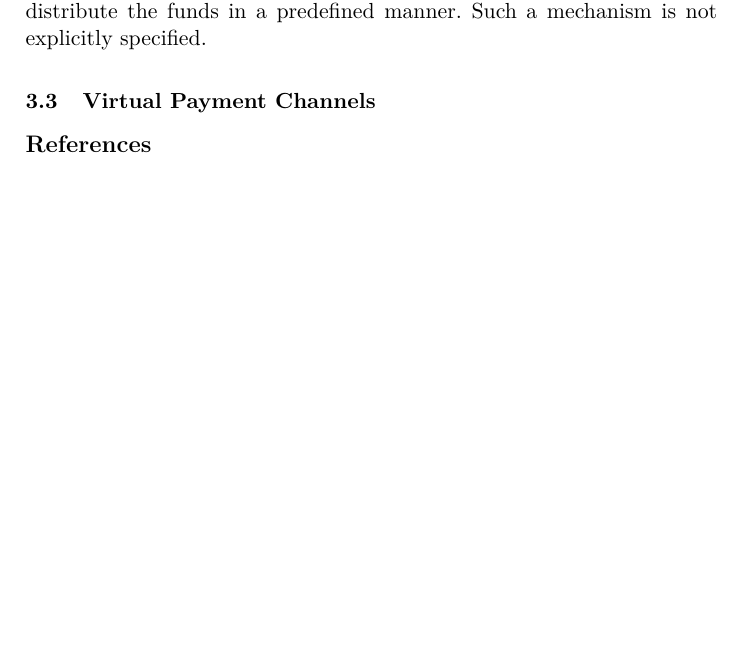
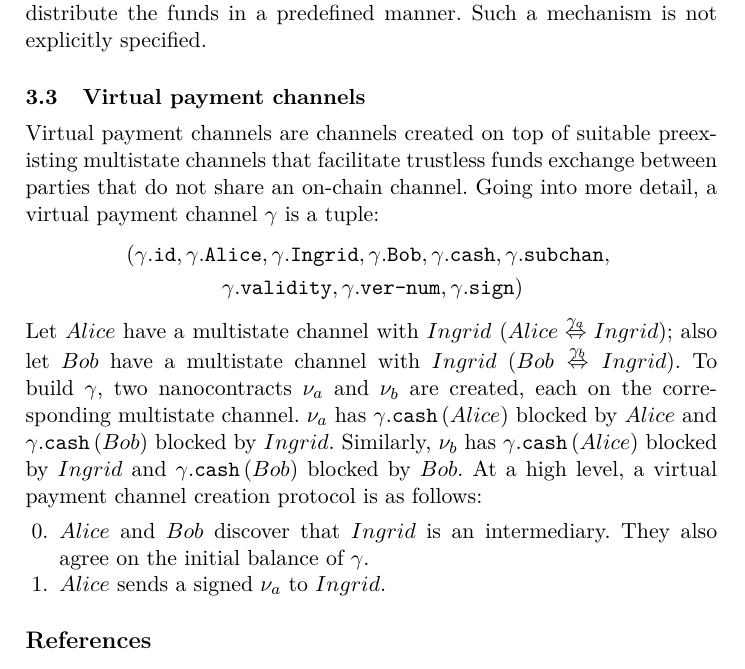
Before and after one commit to OrfeasLitos/PaymentChannels, a LaTeX paper (src/paymentChannels.tex, which reads src/perun/virtualpaymentchannels.tex): part of page 13 of 13, cut so that both start at the same text, the shorter picture padded with empty space. Compiled offline with pdfLaTeX.

Commit message:
Start describing virtual payment channel creation

```diff
--- a/src/perun/virtualpaymentchannels.tex
+++ b/src/perun/virtualpaymentchannels.tex
@@ -1 +1,26 @@
-\subsection{Virtual Payment Channels}
+\subsection{Virtual payment channels}
+  Virtual payment channels are channels created on top of suitable preexisting multistate
+  channels that facilitate trustless funds exchange between parties that do not share an
+  on-chain channel. Going into more detail, a virtual payment channel $\gamma$ is a tuple:
+  \begin{gather*}
+    \left(\gamma\mbox{.\texttt{id}}, \gamma\mbox{.\texttt{Alice}},
+    \gamma\mbox{.\texttt{Ingrid}}, \gamma\mbox{.\texttt{Bob}},
+    \gamma\mbox{.\texttt{cash}}, \gamma\mbox{.\texttt{subchan}}, \right. \\
+    \left.\gamma\mbox{.\texttt{validity}}, \gamma\mbox{.\texttt{ver-num}},
+    \gamma\mbox{.\texttt{sign}}\right)
+  \end{gather*}
+  Let $Alice$ have a multistate channel with $Ingrid$ ($Alice
+  \overset{\gamma_a}{\Leftrightarrow} Ingrid$); also let $Bob$ have a multistate channel
+  with $Ingrid$ ($Bob \overset{\gamma_b}{\Leftrightarrow} Ingrid$). To build $\gamma$, two
+  nanocontracts $\nu_a$ and $\nu_b$ are created, each on the corresponding multistate
+  channel. $\nu_a$ has $\gamma\mbox{.\texttt{cash}}\left(Alice\right)$ blocked by $Alice$
+  and $\gamma\mbox{.\texttt{cash}}\left(Bob\right)$ blocked by $Ingrid$. Similarly,
+  $\nu_b$ has $\gamma\mbox{.\texttt{cash}}\left(Alice\right)$ blocked by $Ingrid$ and
+  $\gamma\mbox{.\texttt{cash}}\left(Bob\right)$ blocked by $Bob$. At a high level, a
+  virtual payment channel creation protocol is as follows:
+  \begin{enumerate}
+  \setcounter{enumi}{-1}
+    \item $Alice$ and $Bob$ discover that $Ingrid$ is an intermediary. They also agree on
+    the initial balance of $\gamma$.
+    \item $Alice$ sends a signed $\nu_a$ to $Ingrid$.
+  \end{enumerate}
```
Also changed, not shown: paymentChannels.pdf.
